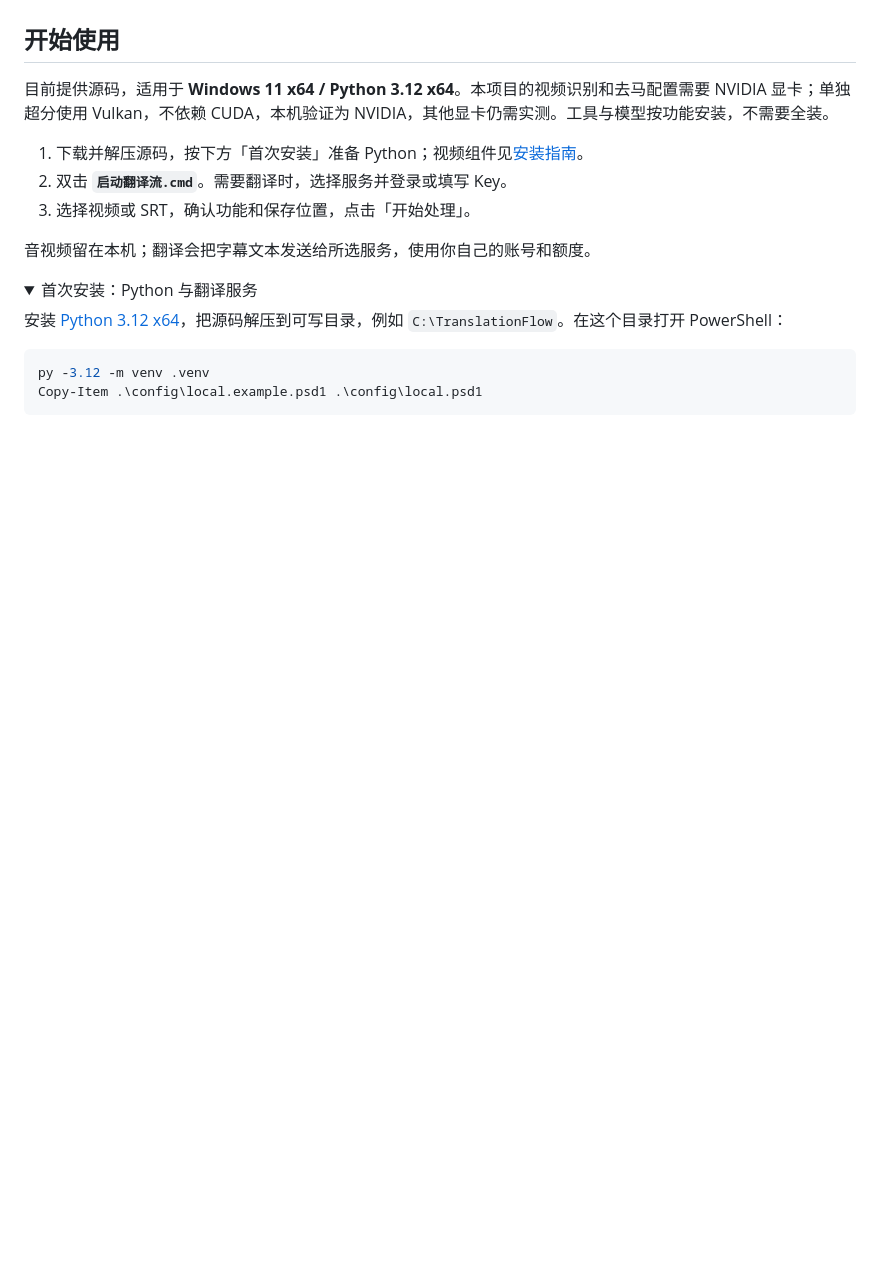
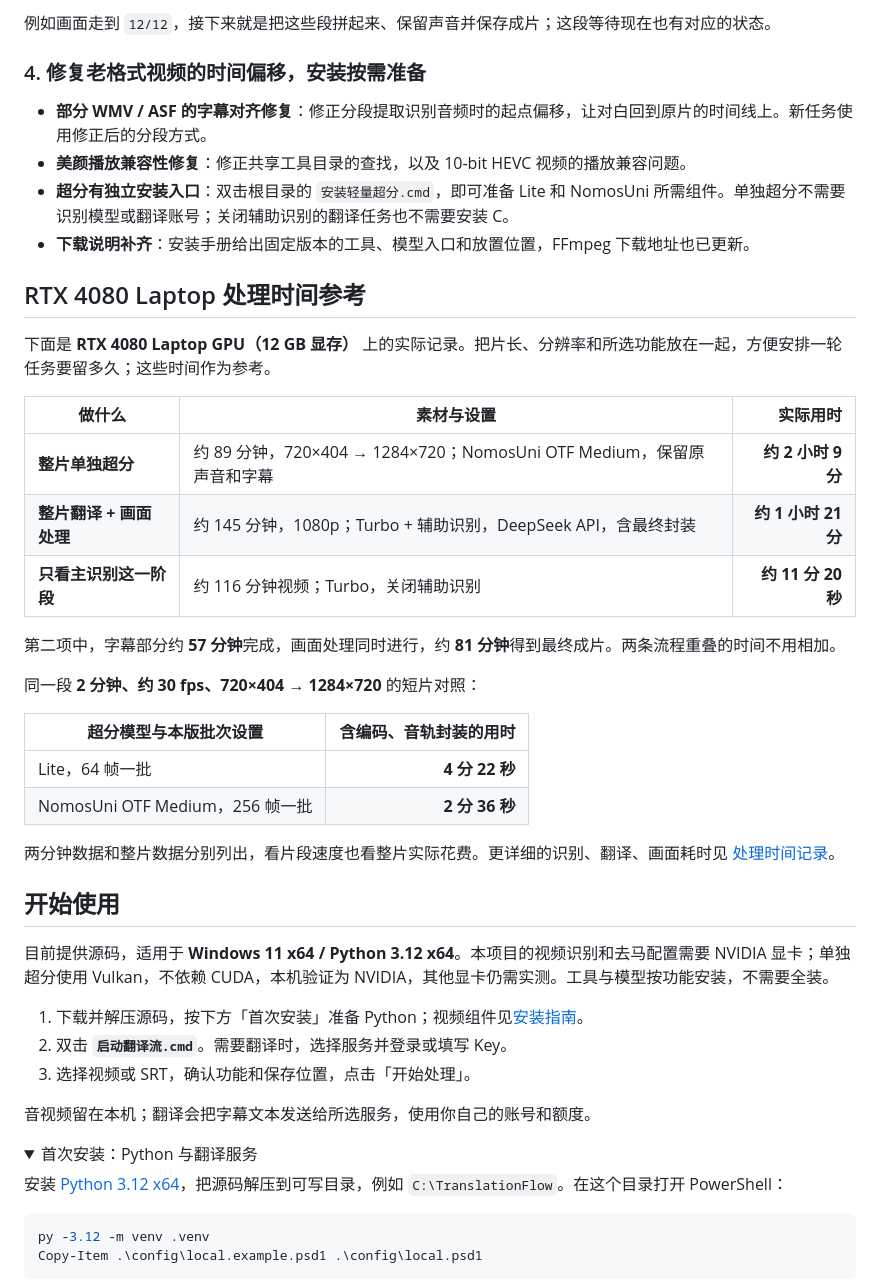
Before and after one commit to escaper74/translation-flow-open, a Markdown page: README.md, the part around one of its changes. Rendered like a GitHub page; folded sections open; blank space fills up the shorter version.

```diff
--- a/README.md
+++ b/README.md
@@ -32,3 +78,32 @@
+例如画面走到 `12/12`，接下来就是把这些段拼起来、保留声音并保存成片；这段等待现在也有对应的状态。
+
+### 4. 修复老格式视频的时间偏移，安装按需准备
+
+- **部分 WMV / ASF 的字幕对齐修复**：修正分段提取识别音频时的起点偏移，让对白回到原片的时间线上。新任务使用修正后的分段方式。
+- **美颜播放兼容性修复**：修正共享工具目录的查找，以及 10-bit HEVC 视频的播放兼容问题。
+- **超分有独立安装入口**：双击根目录的 `安装轻量超分.cmd`，即可准备 Lite 和 NomosUni 所需组件。单独超分不需要识别模型或翻译账号；关闭辅助识别的翻译任务也不需要安装 C。
+- **下载说明补齐**：安装手册给出固定版本的工具、模型入口和放置位置，FFmpeg 下载地址也已更新。
+
+## RTX 4080 Laptop 处理时间参考
+
+下面是 **RTX 4080 Laptop GPU（12 GB 显存）** 上的实际记录。把片长、分辨率和所选功能放在一起，方便安排一轮任务要留多久；这些时间作为参考。
+
+| 做什么 | 素材与设置 | 实际用时 |
+|---|---|---:|
+| **整片单独超分** | 约 89 分钟，720×404 → 1284×720；NomosUni OTF Medium，保留原声音和字幕 | **约 2 小时 9 分** |
+| **整片翻译 + 画面处理** | 约 145 分钟，1080p；Turbo + 辅助识别，DeepSeek API，含最终封装 | **约 1 小时 21 分** |
+| **只看主识别这一阶段** | 约 116 分钟视频；Turbo，关闭辅助识别 | **约 11 分 20 秒** |
+
+第二项中，字幕部分约 **57 分钟**完成，画面处理同时进行，约 **81 分钟**得到最终成片。两条流程重叠的时间不用相加。
+
+同一段 **2 分钟、约 30 fps、720×404 → 1284×720** 的短片对照：
+
+| 超分模型与本版批次设置 | 含编码、音轨封装的用时 |
+|---|---:|
+| Lite，64 帧一批 | **4 分 22 秒** |
+| NomosUni OTF Medium，256 帧一批 | **2 分 36 秒** |
+
+两分钟数据和整片数据分别列出，看片段速度也看整片实际花费。更详细的识别、翻译、画面耗时见 [处理时间记录](docs/performance.md)。
 
 ## 开始使用
 
```
Also changed, not shown: other parts of README.md (+53 -7 lines), PROJECT_BRIEF.md (+10 -10 lines), WORKFLOW.md (+8 -8 lines), docs/performance.md (added, +75 -0 lines), docs/images/home.png, docs/images/recognition.png (added), docs/images/super-resolution.png (added).
